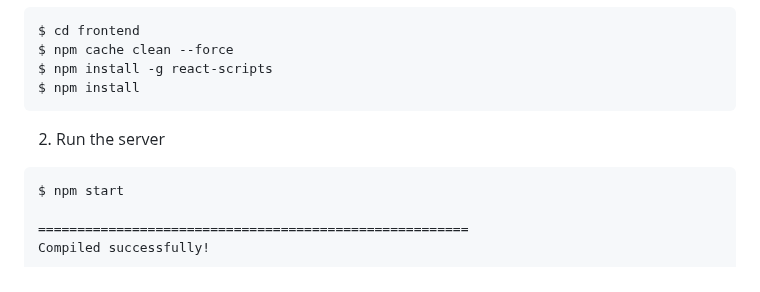
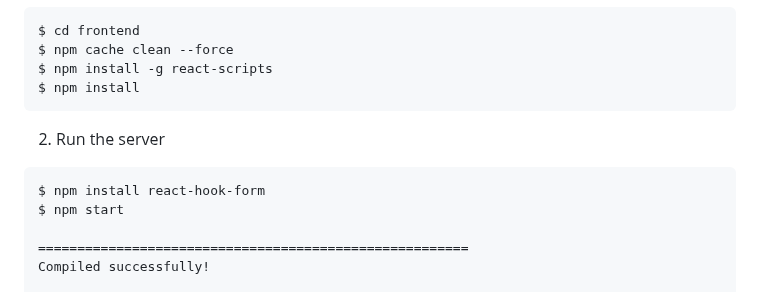
Before and after one commit to Mrakheen/Read-Odyssey-Travel-Forum-Webapp, a Markdown page: README.md, the part around the change. GitHub-like rendering; folded sections open.

````diff
--- a/README.md
+++ b/README.md
@@ -79,6 +79,7 @@ $ npm install
 2. Run the server
 
 ```sh
+$ npm install react-hook-form
 $ npm start
 
 =======================================================
````
